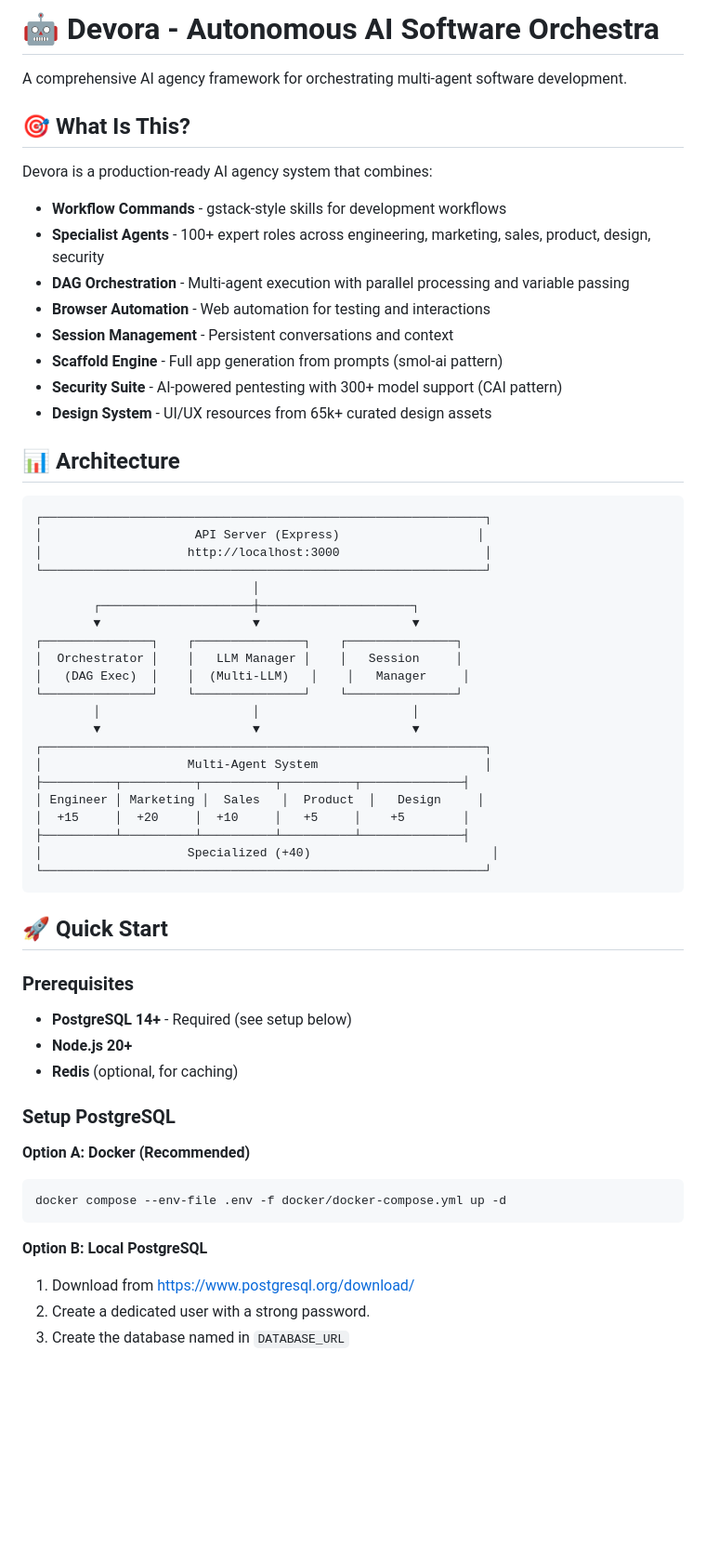
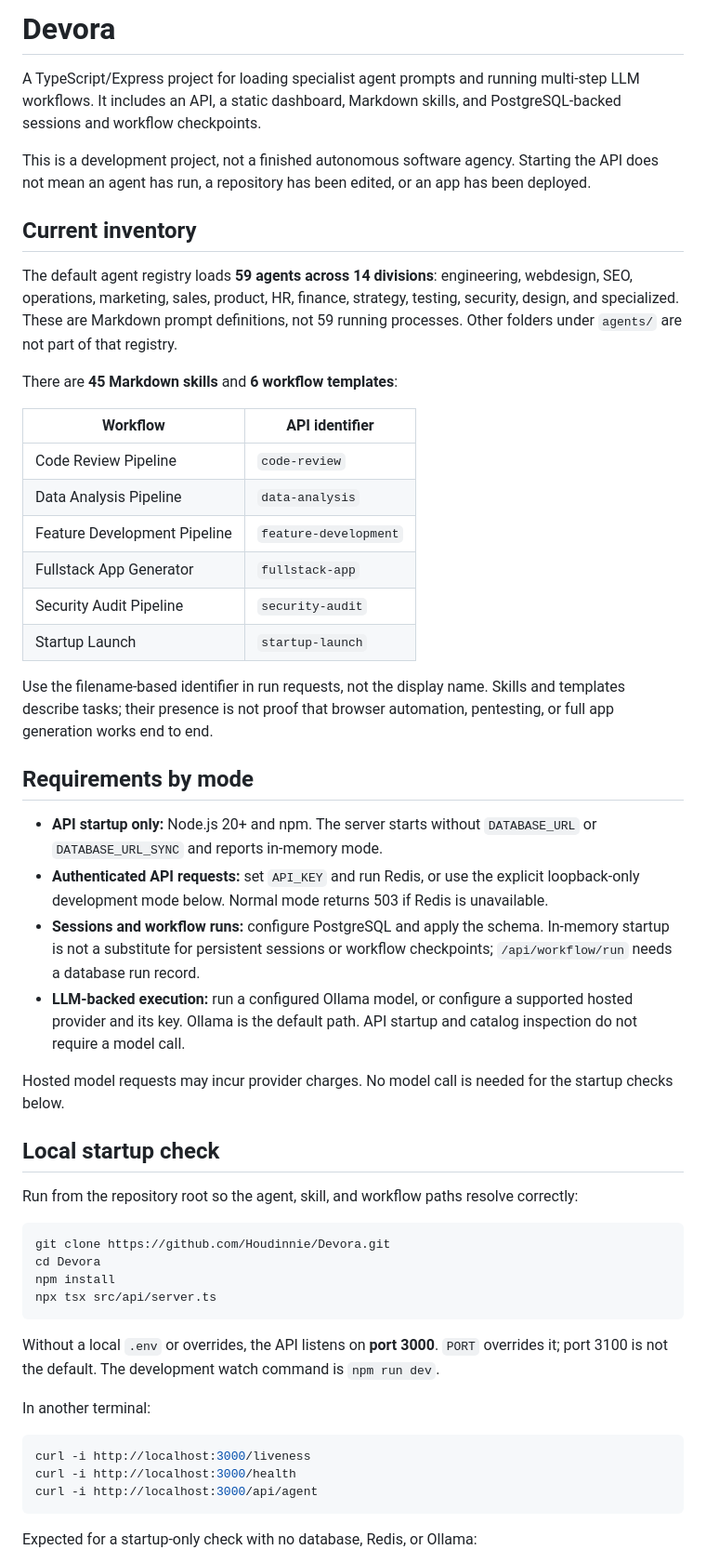
Before and after one commit to Houdinnie/Devora, a Markdown page: README.md, the part around one of its changes. Shown at 93% size. GitHub-like rendering; blank space fills up the shorter version.

Commit message:
docs: reconcile workspace worker and verified local dashboard setup

````diff
--- a/README.md
+++ b/README.md
@@ -1,61 +1,55 @@
-# 🤖 Devora - Autonomous AI Software Orchestra
+# Devora
 
-A comprehensive AI agency framework for orchestrating multi-agent software development.
+A TypeScript/Express project for loading specialist agent prompts and running multi-step LLM workflows. It includes an API, a static dashboard, Markdown skills, and PostgreSQL-backed sessions and workflow checkpoints.
 
-## 🎯 What Is This?
+This is a development project, not a finished autonomous software agency. Starting the API does not mean an agent has run, a repository has been edited, or an app has been deployed.
 
-Devora is a production-ready AI agency system that combines:
-- **Workflow Commands** - gstack-style skills for development workflows
-- **Specialist Agents** - 100+ expert roles across engineering, marketing, sales, product, design, security
-- **DAG Orchestration** - Multi-agent execution with parallel processing and variable passing
-- **Browser Automation** - Web automation for testing and interactions
-- **Session Management** - Persistent conversations and context
-- **Scaffold Engine** - Full app generation from prompts (smol-ai pattern)
-- **Security Suite** - AI-powered pentesting with 300+ model support (CAI pattern)
-- **Design System** - UI/UX resources from 65k+ curated design assets
+## Current inventory
 
-## 📊 Architecture
+The default agent registry loads **59 agents across 14 divisions**: engineering, webdesign, SEO, operations, marketing, sales, product, HR, finance, strategy, testing, security, design, and specialized. These are Markdown prompt definitions, not 59 running processes. Other folders under `agents/` are not part of that registry.
 
-```
-┌─────────────────────────────────────────────────────────────┐
-│                     API Server (Express)                   │
-│                    http://localhost:3000                    │
-└─────────────────────────────────────────────────────────────┘
-                              │
-        ┌─────────────────────┼─────────────────────┐
-        ▼                     ▼                     ▼
-┌───────────────┐    ┌───────────────┐    ┌───────────────┐
-│  Orchestrator │    │   LLM Manager │    │   Session     │
-│   (DAG Exec)  │    │  (Multi-LLM)   │    │   Manager     │
-└───────────────┘    └───────────────┘    └───────────────┘
-        │                     │                     │
-        ▼                     ▼                     ▼
-┌─────────────────────────────────────────────────────────────┐
-│                    Multi-Agent System                       │
-├──────────┬──────────┬──────────┬──────────┬──────────────┤
-│ Engineer │ Marketing │  Sales   │  Product  │   Design     │
-│  +15     │  +20     │  +10     │   +5     │    +5        │
-├──────────┴──────────┴──────────┴──────────┴──────────────┤
-│                    Specialized (+40)                         │
-└─────────────────────────────────────────────────────────────┘
+There are **45 Markdown skills** and **6 workflow templates**:
+
+| Workflow | API identifier |
+| --- | --- |
+| Code Review Pipeline | `code-review` |
+| Data Analysis Pipeline | `data-analysis` |
+| Feature Development Pipeline | `feature-development` |
+| Fullstack App Generator | `fullstack-app` |
+| Security Audit Pipeline | `security-audit` |
+| Startup Launch | `startup-launch` |
+
+Use the filename-based identifier in run requests, not the display name. Skills and templates describe tasks; their presence is not proof that browser automation, pentesting, or full app generation works end to end.
+
+## Requirements by mode
+
+- **API startup only:** Node.js 20+ and npm. The server starts without `DATABASE_URL` or `DATABASE_URL_SYNC` and reports in-memory mode.
+- **Authenticated API requests:** set `API_KEY` and run Redis, or use the explicit loopback-only development mode below. Normal mode returns 503 if Redis is unavailable.
+- **Sessions and workflow runs:** configure PostgreSQL and apply the schema. In-memory startup is not a substitute for persistent sessions or workflow checkpoints; `/api/workflow/run` needs a database run record.
+- **LLM-backed execution:** run a configured Ollama model, or configure a supported hosted provider and its key. Ollama is the default path. API startup and catalog inspection do not require a model call.
+
+Hosted model requests may incur provider charges. No model call is needed for the startup checks below.
+
+## Local startup check
+
+Run from the repository root so the agent, skill, and workflow paths resolve correctly:
+
+```bash
+git clone https://github.com/Houdinnie/Devora.git
+cd Devora
+npm install
+npx tsx src/api/server.ts
 ```
 
-## 🚀 Quick Start
+Without a local `.env` or overrides, the API listens on **port 3000**. `PORT` overrides it; port 3100 is not the default. The development watch command is `npm run dev`.
 
-### Prerequisites
-- **PostgreSQL 14+** - Required (see setup below)
-- **Node.js 20+**
-- **Redis** (optional, for caching)
+In another terminal:
 
-### Setup PostgreSQL
-
-**Option A: Docker (Recommended)**
 ```bash
-docker compose --env-file .env -f docker/docker-compose.yml up -d
+curl -i http://localhost:3000/liveness
+curl -i http://localhost:3000/health
+curl -i http://localhost:3000/api/agent
 ```
 
-**Option B: Local PostgreSQL**
-1. Download from https://www.postgresql.org/download/
-2. Create a dedicated user with a strong password.
-3. Create the database named in `DATABASE_URL`
+Expected for a startup-only check with no database, Redis, or Ollama:
 
````
Also changed, not shown: other parts of README.md (+124 -169 lines).
